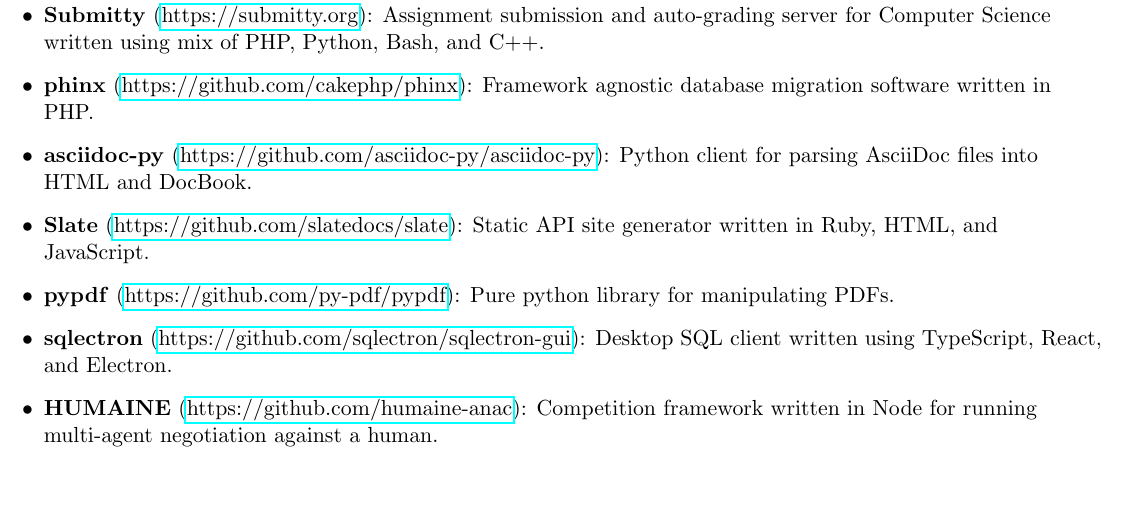
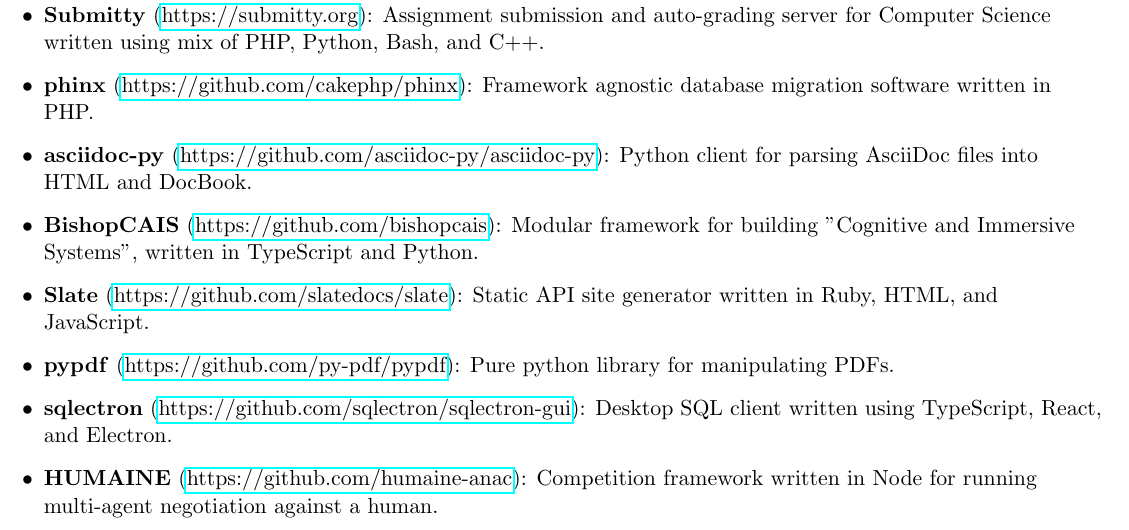
Before and after one commit to MasterOdin/masterodin.github.io, a LaTeX CV (cv_source/main.tex): part of page 5 of 5, cut so that both start at the same text, the shorter picture padded with empty space. Compiled offline with pdfLaTeX.

Commit message:
add bishopcais open source project

```diff
--- a/cv_source/main.tex
+++ b/cv_source/main.tex
@@ -277,6 +277,7 @@
     \resumeSubheadingProject{Submitty}{https://submitty.org}{Assignment submission and auto-grading server for Computer Science written using mix of PHP, Python, Bash, and C++.}
     \resumeSubheadingProject{phinx}{https://github.com/cakephp/phinx}{Framework agnostic database migration software written in PHP.}
     \resumeSubheadingProject{asciidoc-py}{https://github.com/asciidoc-py/asciidoc-py}{Python client for parsing AsciiDoc files into HTML and DocBook.}
+    \resumeSubheadingProject{BishopCAIS}{https://github.com/bishopcais}{Modular framework for building "Cognitive and Immersive Systems", written in TypeScript and Python.}
     \resumeSubheadingProject{Slate}{https://github.com/slatedocs/slate}{Static API site generator written in Ruby, HTML, and JavaScript.}
     \resumeSubheadingProject{pypdf}{https://github.com/py-pdf/pypdf}{Pure python library for manipulating PDFs.}
     \resumeSubheadingProject{sqlectron}{https://github.com/sqlectron/sqlectron-gui}{Desktop SQL client written using TypeScript, React, and Electron.}
```
